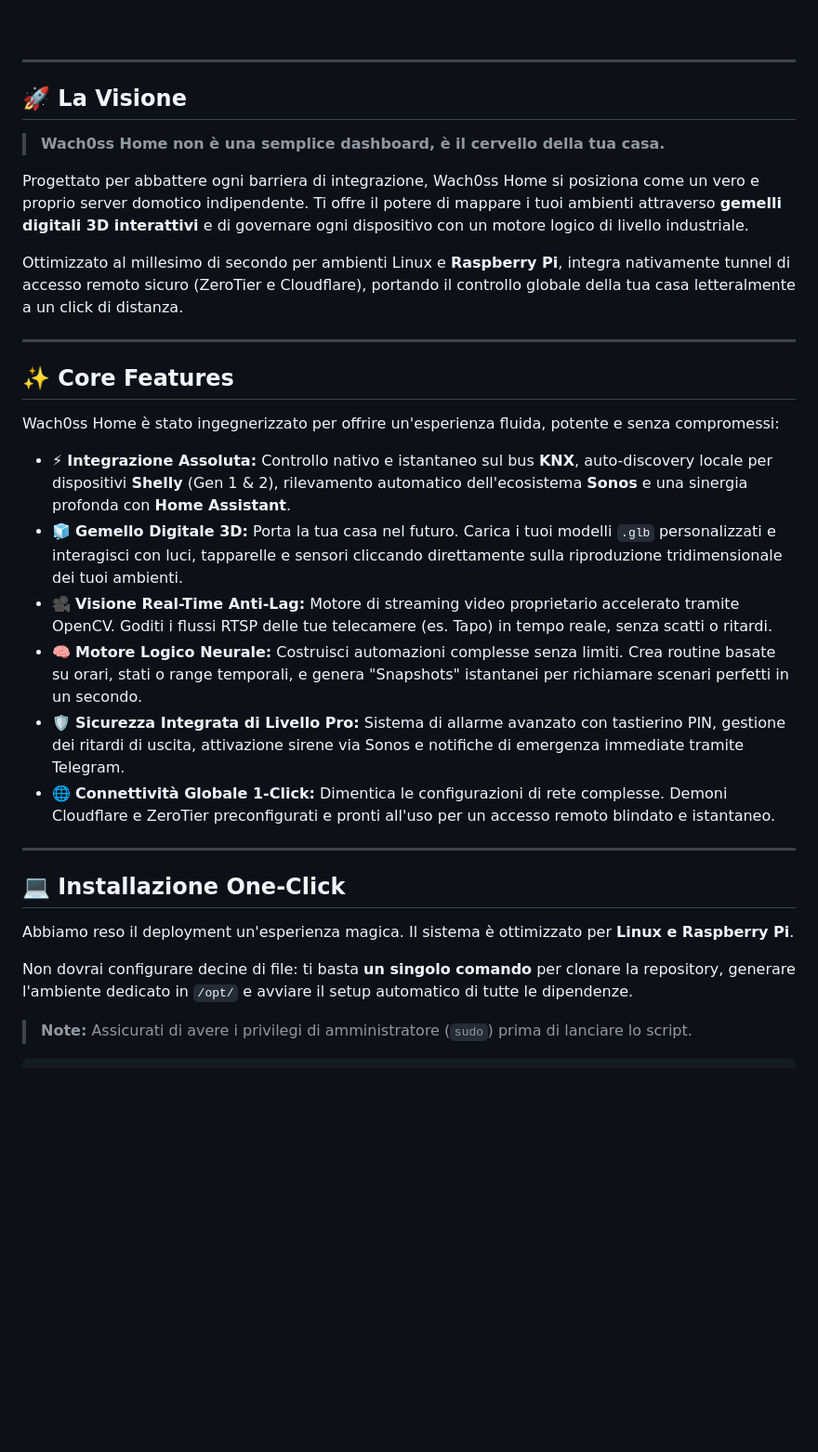
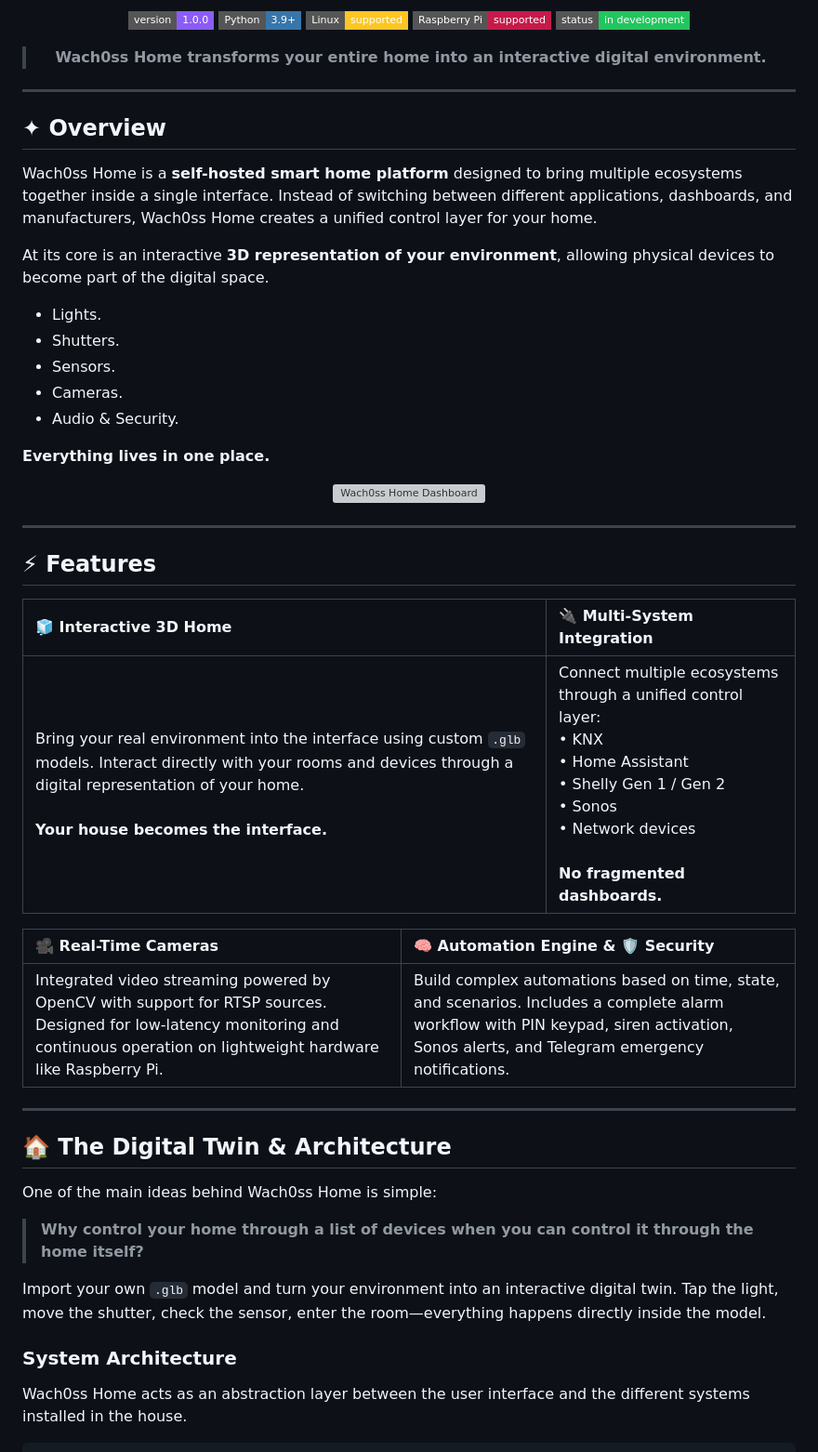
Before and after one commit to giovanni247000/Wach0ss-home, a Markdown page: README.md, the part around one of its changes. Shown at 93% size. Rendered like a GitHub page; badges without logos; blank space fills up the shorter version; grey boxes are pictures that could not be loaded.

```diff
--- a/README.md
+++ b/README.md
@@ -32,38 +22,55 @@
 
-  <br>
+![Version](https://img.shields.io/badge/version-1.0.0-8B5CF6?style=flat-square)
+![Python](https://img.shields.io/badge/Python-3.9%2B-3776AB?style=flat-square&logo=python&logoColor=white)
+![Linux](https://img.shields.io/badge/Linux-supported-FCC624?style=flat-square&logo=linux&logoColor=black)
+![Raspberry Pi](https://img.shields.io/badge/Raspberry%20Pi-supported-C51A4A?style=flat-square&logo=raspberrypi&logoColor=white)
+![Status](https://img.shields.io/badge/status-in%20development-22C55E?style=flat-square)
+
+> **Wach0ss Home transforms your entire home into an interactive digital environment.**
 
 </div>
 
 ---
 
-## 🚀 La Visione
+## ✦ Overview
 
-> **Wach0ss Home non è una semplice dashboard, è il cervello della tua casa.**
+Wach0ss Home is a **self-hosted smart home platform** designed to bring multiple ecosystems together inside a single interface. Instead of switching between different applications, dashboards, and manufacturers, Wach0ss Home creates a unified control layer for your home.
 
-Progettato per abbattere ogni barriera di integrazione, Wach0ss Home si posiziona come un vero e proprio server domotico indipendente. Ti offre il potere di mappare i tuoi ambienti attraverso **gemelli digitali 3D interattivi** e di governare ogni dispositivo con un motore logico di livello industriale.
+At its core is an interactive **3D representation of your environment**, allowing physical devices to become part of the digital space.
 
-Ottimizzato al millesimo di secondo per ambienti Linux e **Raspberry Pi**, integra nativamente tunnel di accesso remoto sicuro (ZeroTier e Cloudflare), portando il controllo globale della tua casa letteralmente a un click di distanza.
+*   Lights.
+*   Shutters.
+*   Sensors.
+*   Cameras.
+*   Audio & Security.
+
+**Everything lives in one place.**
+
+<div align="center">
+  <img src="./images/dashboard.png" width="100%" alt="Wach0ss Home Dashboard" style="border-radius: 8px;">
+</div>
 
 ---
 
-## ✨ Core Features
+## ⚡ Features
 
-Wach0ss Home è stato ingegnerizzato per offrire un'esperienza fluida, potente e senza compromessi:
+| 🧊 Interactive 3D Home | 🔌 Multi-System Integration |
+| :--- | :--- |
+| Bring your real environment into the interface using custom `.glb` models. Interact directly with your rooms and devices through a digital representation of your home.<br><br>**Your house becomes the interface.** | Connect multiple ecosystems through a unified control layer:<br>• KNX<br>• Home Assistant<br>• Shelly Gen 1 / Gen 2<br>• Sonos<br>• Network devices<br><br>**No fragmented dashboards.** |
 
-*   ⚡ **Integrazione Assoluta:** Controllo nativo e istantaneo sul bus **KNX**, auto-discovery locale per dispositivi **Shelly** (Gen 1 & 2), rilevamento automatico dell'ecosistema **Sonos** e una sinergia profonda con **Home Assistant**.
-*   🧊 **Gemello Digitale 3D:** Porta la tua casa nel futuro. Carica i tuoi modelli `.glb` personalizzati e interagisci con luci, tapparelle e sensori cliccando direttamente sulla riproduzione tridimensionale dei tuoi ambienti.
-*   🎥 **Visione Real-Time Anti-Lag:** Motore di streaming video proprietario accelerato tramite OpenCV. Goditi i flussi RTSP delle tue telecamere (es. Tapo) in tempo reale, senza scatti o ritardi.
-*   🧠 **Motore Logico Neurale:** Costruisci automazioni complesse senza limiti. Crea routine basate su orari, stati o range temporali, e genera "Snapshots" istantanei per richiamare scenari perfetti in un secondo.
-*   🛡️ **Sicurezza Integrata di Livello Pro:** Sistema di allarme avanzato con tastierino PIN, gestione dei ritardi di uscita, attivazione sirene via Sonos e notifiche di emergenza immediate tramite Telegram.
-*   🌐 **Connettività Globale 1-Click:** Dimentica le configurazioni di rete complesse. Demoni Cloudflare e ZeroTier preconfigurati e pronti all'uso per un accesso remoto blindato e istantaneo.
+| 🎥 Real-Time Cameras | 🧠 Automation Engine & 🛡️ Security |
+| :--- | :--- |
+| Integrated video streaming powered by OpenCV with support for RTSP sources. Designed for low-latency monitoring and continuous operation on lightweight hardware like Raspberry Pi. | Build complex automations based on time, state, and scenarios. Includes a complete alarm workflow with PIN keypad, siren activation, Sonos alerts, and Telegram emergency notifications. |
 
 ---
 
-## 💻 Installazione One-Click
+## 🏠 The Digital Twin & Architecture
 
-Abbiamo reso il deployment un'esperienza magica. Il sistema è ottimizzato per **Linux e Raspberry Pi**.
+One of the main ideas behind Wach0ss Home is simple:
+> **Why control your home through a list of devices when you can control it through the home itself?**
 
-Non dovrai configurare decine di file: ti basta **un singolo comando** per clonare la repository, generare l'ambiente dedicato in `/opt/` e avviare il setup automatico di tutte le dipendenze.
+Import your own `.glb` model and turn your environment into an interactive digital twin. Tap the light, move the shutter, check the sensor, enter the room—everything happens directly inside the model.
 
-> **Note:** Assicurati di avere i privilegi di amministratore (`sudo`) prima di lanciare lo script.
+### System Architecture
+Wach0ss Home acts as an abstraction layer between the user interface and the different systems installed in the house.
 
```
Also changed, not shown: other parts of README.md (+105 -23 lines).
